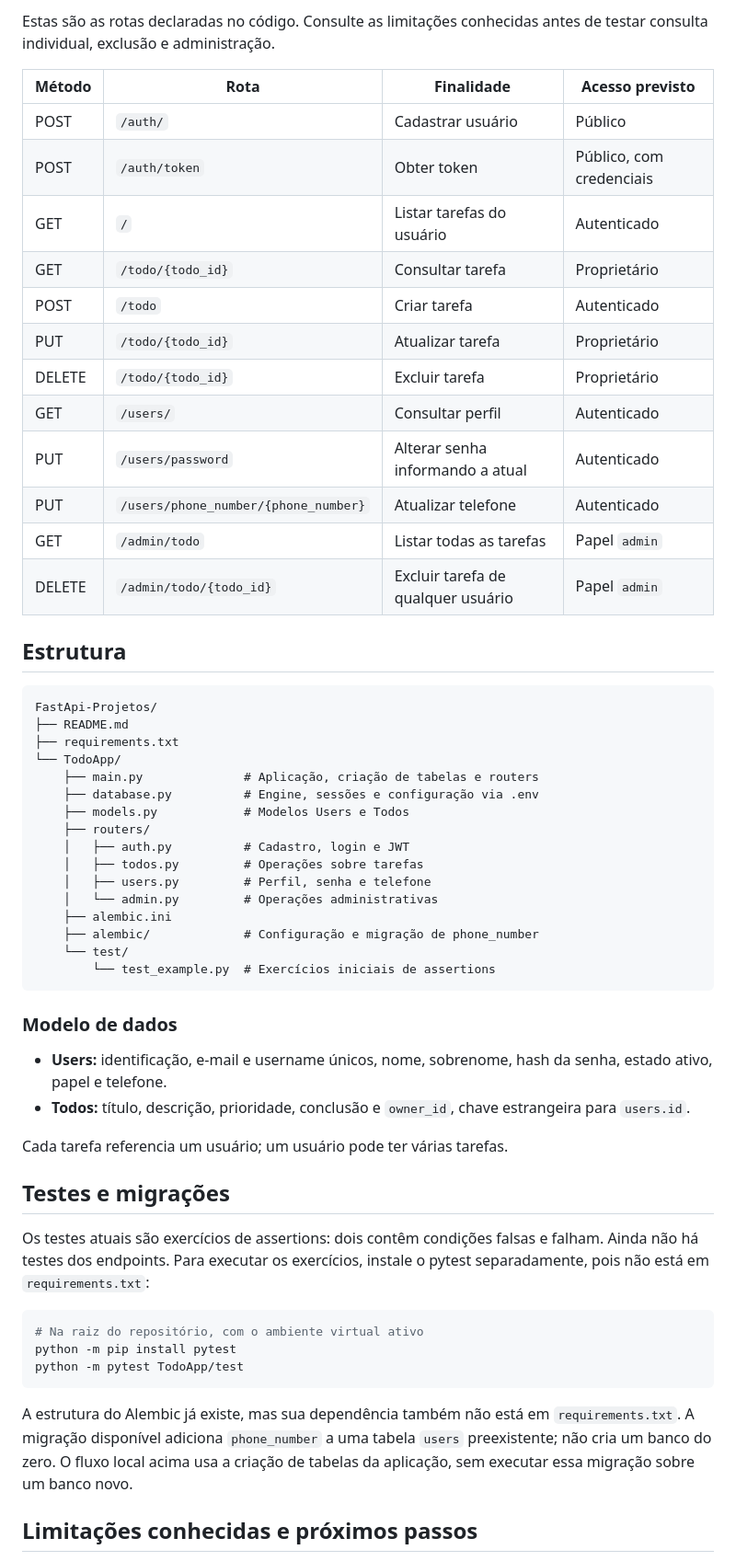
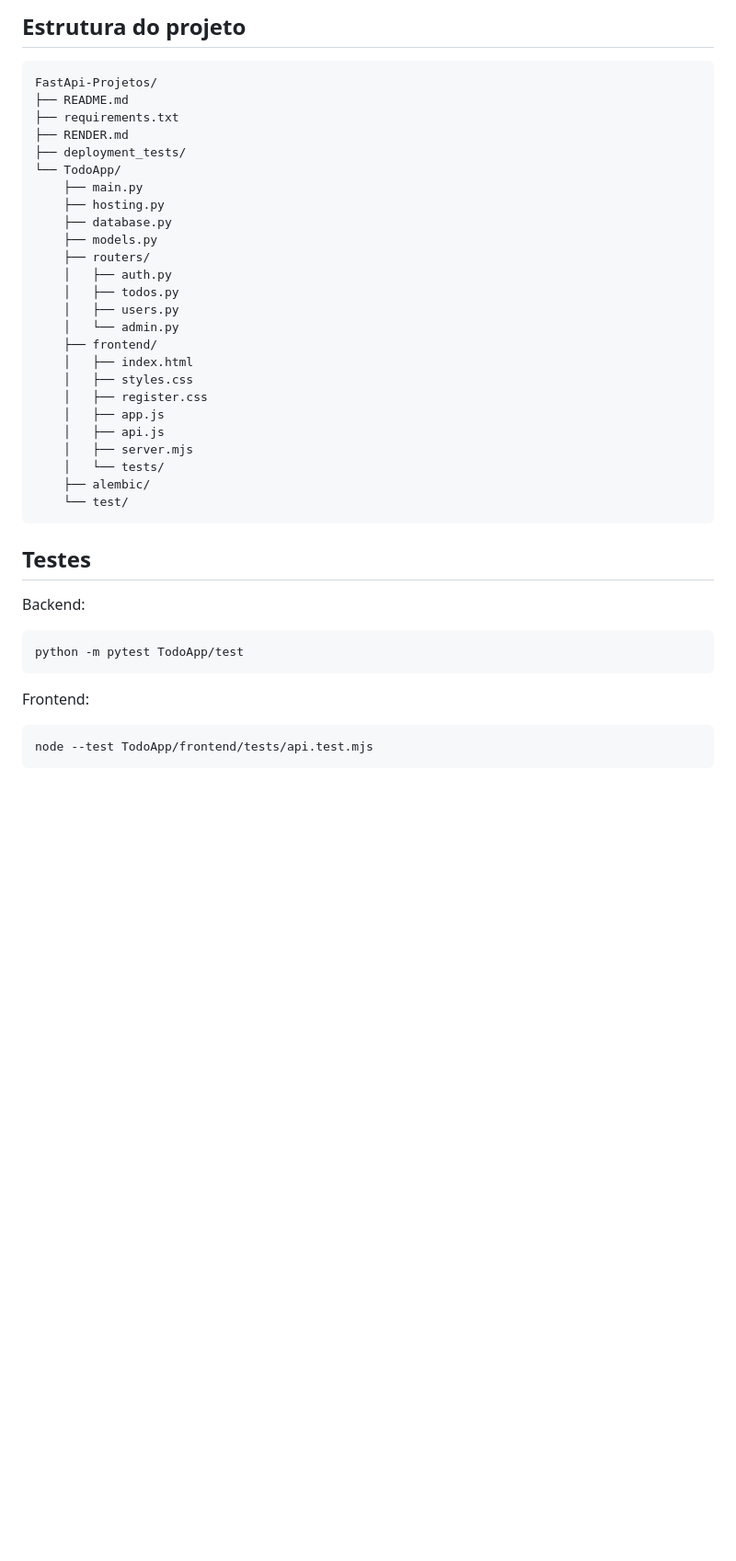
Before and after one commit to onunis/FastApi-Projetos, a Markdown page: README.md, the part around the change printed below. Shown: that part at 92% size. Drawn GitHub-style; blank space fills up the shorter version.

````diff
--- a/README.md
+++ b/README.md
@@ -121,60 +136,45 @@ Em outros clientes HTTP, envie `Authorization: Bearer <access_token>`. O login r
 
-Estas são as rotas declaradas no código. Consulte as limitações conhecidas antes de testar consulta individual, exclusão e administração.
-
-| Método | Rota | Finalidade | Acesso previsto |
-| --- | --- | --- | --- |
-| POST | `/auth/` | Cadastrar usuário | Público |
-| POST | `/auth/token` | Obter token | Público, com credenciais |
-| GET | `/` | Listar tarefas do usuário | Autenticado |
-| GET | `/todo/{todo_id}` | Consultar tarefa | Proprietário |
-| POST | `/todo` | Criar tarefa | Autenticado |
-| PUT | `/todo/{todo_id}` | Atualizar tarefa | Proprietário |
-| DELETE | `/todo/{todo_id}` | Excluir tarefa | Proprietário |
-| GET | `/users/` | Consultar perfil | Autenticado |
-| PUT | `/users/password` | Alterar senha informando a atual | Autenticado |
-| PUT | `/users/phone_number/{phone_number}` | Atualizar telefone | Autenticado |
-| GET | `/admin/todo` | Listar todas as tarefas | Papel `admin` |
-| DELETE | `/admin/todo/{todo_id}` | Excluir tarefa de qualquer usuário | Papel `admin` |
-
-## Estrutura
+## Estrutura do projeto
 
 ```text
 FastApi-Projetos/
 ├── README.md
 ├── requirements.txt
+├── RENDER.md
+├── deployment_tests/
 └── TodoApp/
-    ├── main.py              # Aplicação, criação de tabelas e routers
-    ├── database.py          # Engine, sessões e configuração via .env
-    ├── models.py            # Modelos Users e Todos
+    ├── main.py
+    ├── hosting.py
+    ├── database.py
+    ├── models.py
     ├── routers/
-    │   ├── auth.py          # Cadastro, login e JWT
-    │   ├── todos.py         # Operações sobre tarefas
-    │   ├── users.py         # Perfil, senha e telefone
-    │   └── admin.py         # Operações administrativas
-    ├── alembic.ini
-    ├── alembic/             # Configuração e migração de phone_number
+    │   ├── auth.py
+    │   ├── todos.py
+    │   ├── users.py
+    │   └── admin.py
+    ├── frontend/
+    │   ├── index.html
+    │   ├── styles.css
+    │   ├── register.css
+    │   ├── app.js
+    │   ├── api.js
+    │   ├── server.mjs
+    │   └── tests/
+    ├── alembic/
     └── test/
-        └── test_example.py  # Exercícios iniciais de assertions
 ```
 
-### Modelo de dados
+## Testes
 
-- **Users:** identificação, e-mail e username únicos, nome, sobrenome, hash da senha, estado ativo, papel e telefone.
-- **Todos:** título, descrição, prioridade, conclusão e `owner_id`, chave estrangeira para `users.id`.
-
-Cada tarefa referencia um usuário; um usuário pode ter várias tarefas.
-
-## Testes e migrações
-
-Os testes atuais são exercícios de assertions: dois contêm condições falsas e falham. Ainda não há testes dos endpoints. Para executar os exercícios, instale o pytest separadamente, pois não está em `requirements.txt`:
+Backend:
 
 ```bash
-# Na raiz do repositório, com o ambiente virtual ativo
-python -m pip install pytest
 python -m pytest TodoApp/test
 ```
 
-A estrutura do Alembic já existe, mas sua dependência também não está em `requirements.txt`. A migração disponível adiciona `phone_number` a uma tabela `users` preexistente; não cria um banco do zero. O fluxo local acima usa a criação de tabelas da aplicação, sem executar essa migração sobre um banco novo.
+Frontend:
 
-## Limitações conhecidas e próximos passos
+```bash
+node --test TodoApp/frontend/tests/api.test.mjs
+```
 
````
Also changed, not shown: other parts of README.md (+107 -76 lines), docs/images/todoapp-cadastro.png (added), docs/images/todoapp-login.png (added).
